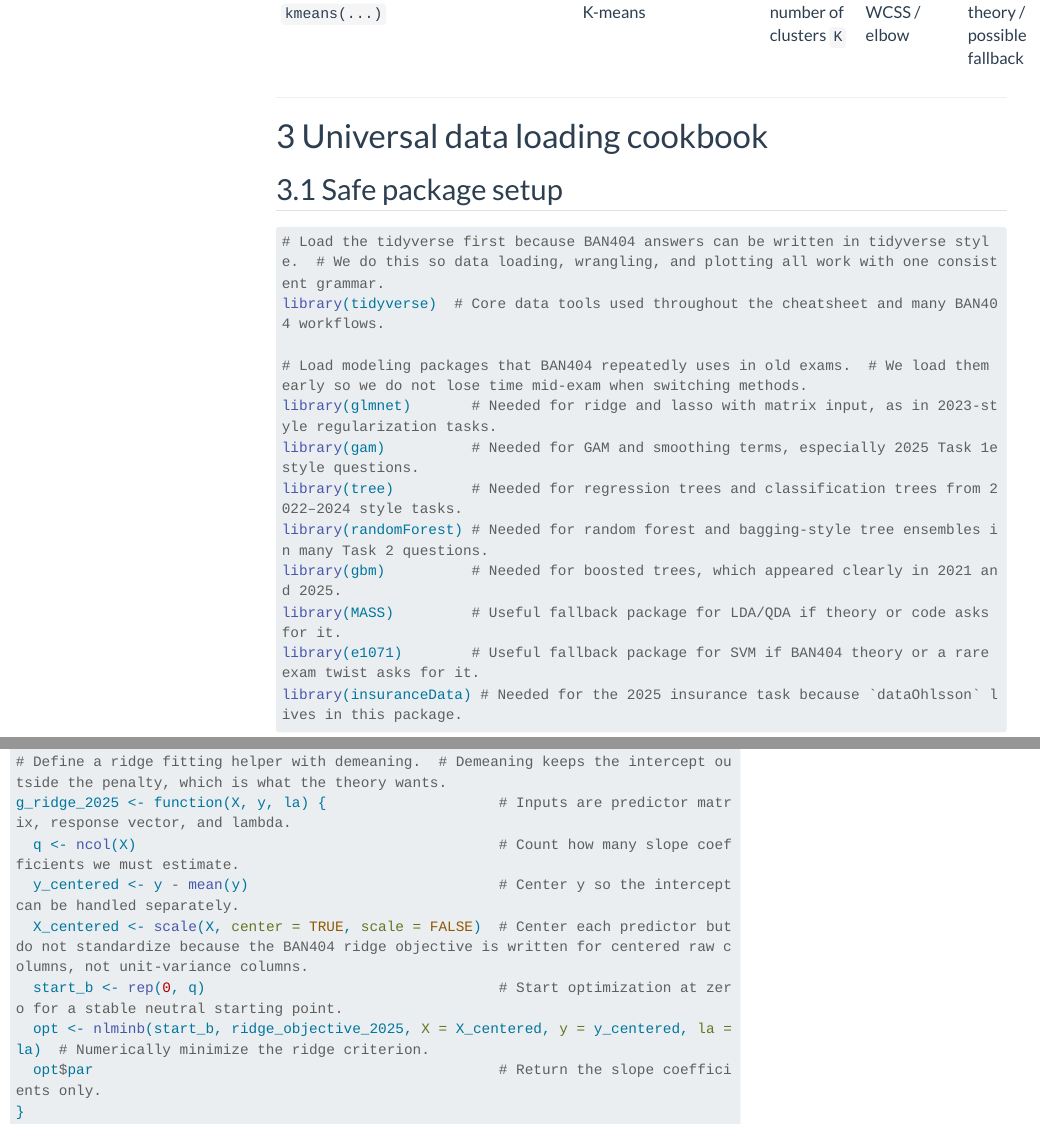
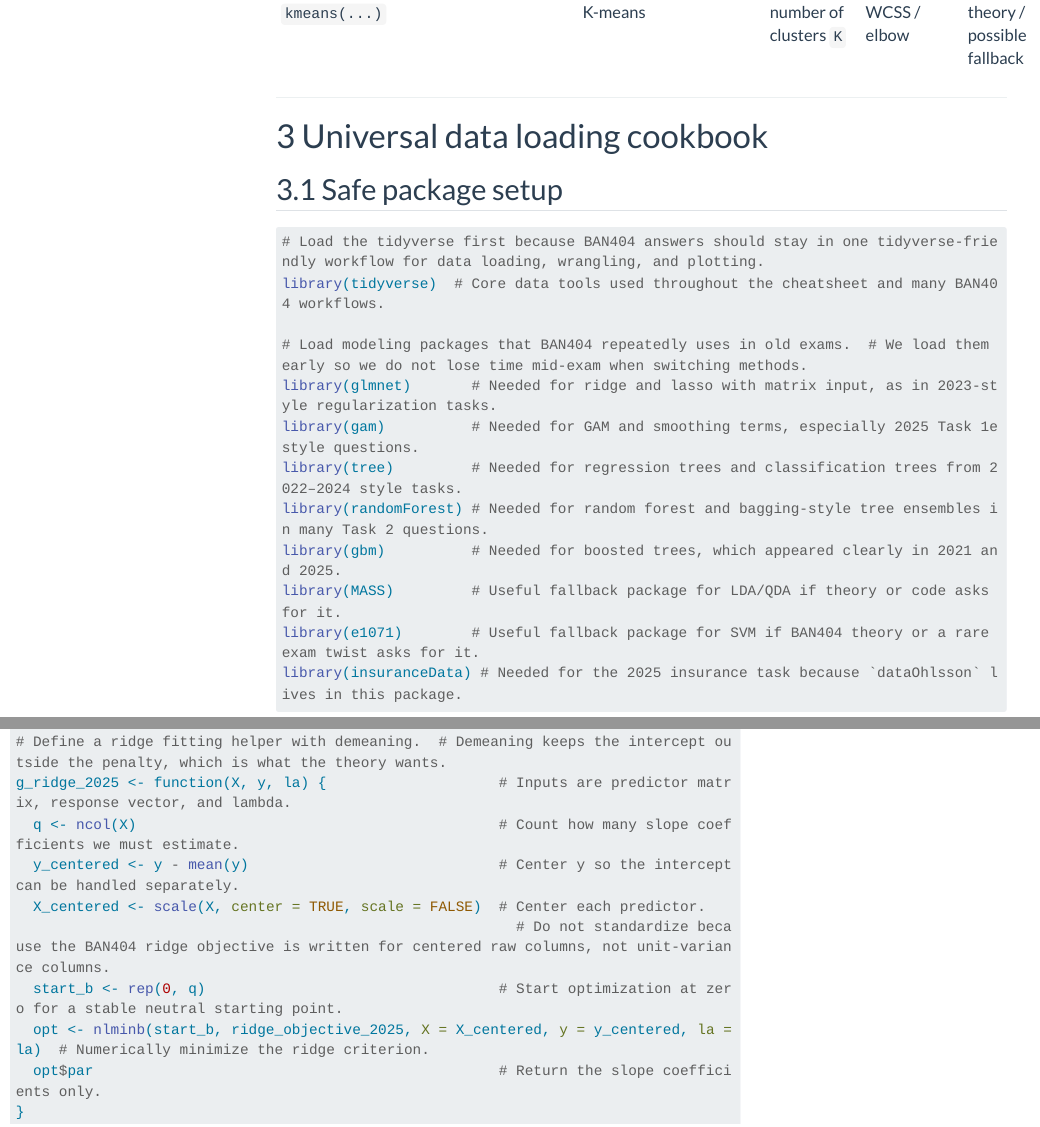
Before and after one commit to williameide/BAN404, a Quarto document (Previous Exam/R_exam_compendium_2026_retake.qmd): the page in a window 1100 px wide, from 2250 px down, and a second part further down, joined at a grey line. Rendered offline with R 4.5, knitr and Pandoc in place of Quarto, with nearby package versions; menus at the side of the page are left out; long lines of code are wrapped.

Commit message:
Polish compendium comment readability
Agent-Logs-Url: https://github.com/williameide/BAN404/sessions/72feda06-8085-4c3c-bb8f-417828babe96

Co-authored-by: williameide <183480752+williameide@users.noreply.github.com>

````diff
--- a/Previous Exam/R_exam_compendium_2026_retake.qmd
+++ b/Previous Exam/R_exam_compendium_2026_retake.qmd
@@ -85,7 +85,7 @@ This file is meant to be the **one big safety net** for BAN404. It is written fo
 ## Safe package setup
 
 ```{r}
-# Load the tidyverse first because BAN404 answers can be written in tidyverse style.  # We do this so data loading, wrangling, and plotting all work with one consistent grammar.
+# Load the tidyverse first because BAN404 answers should stay in one tidyverse-friendly workflow for data loading, wrangling, and plotting.
 library(tidyverse)  # Core data tools used throughout the cheatsheet and many BAN404 workflows.
 
 # Load modeling packages that BAN404 repeatedly uses in old exams.  # We load them early so we do not lose time mid-exam when switching methods.
@@ -1074,7 +1074,8 @@ ridge_objective_2025 <- function(b1, X, y, la) {        # b1 is the vector of sl
 g_ridge_2025 <- function(X, y, la) {                    # Inputs are predictor matrix, response vector, and lambda.
   q <- ncol(X)                                          # Count how many slope coefficients we must estimate.
   y_centered <- y - mean(y)                             # Center y so the intercept can be handled separately.
-  X_centered <- scale(X, center = TRUE, scale = FALSE)  # Center each predictor but do not standardize because the BAN404 ridge objective is written for centered raw columns, not unit-variance columns.
+  X_centered <- scale(X, center = TRUE, scale = FALSE)  # Center each predictor.
+                                                          # Do not standardize because the BAN404 ridge objective is written for centered raw columns, not unit-variance columns.
   start_b <- rep(0, q)                                  # Start optimization at zero for a stable neutral starting point.
   opt <- nlminb(start_b, ridge_objective_2025, X = X_centered, y = y_centered, la = la)  # Numerically minimize the ridge criterion.
   opt$par                                               # Return the slope coefficients only.
````
Also changed, not shown: Previous Exam/R_exam_compendium_2026_retake.qmd (2 more changed lines).
